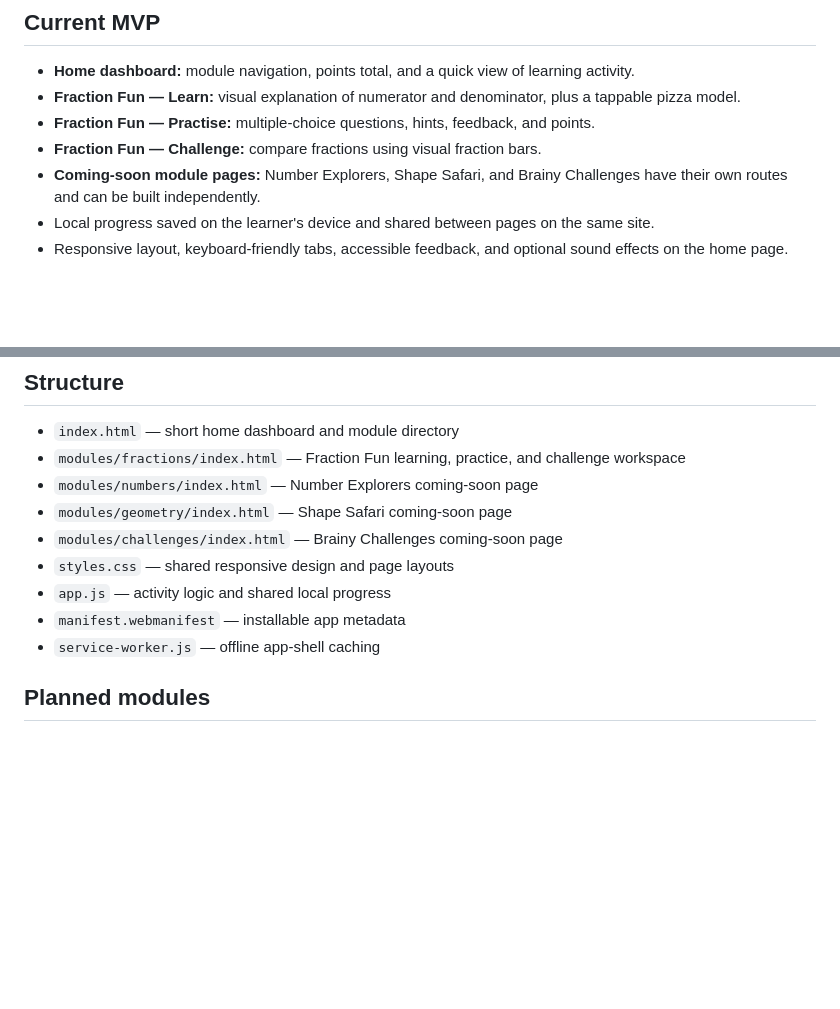
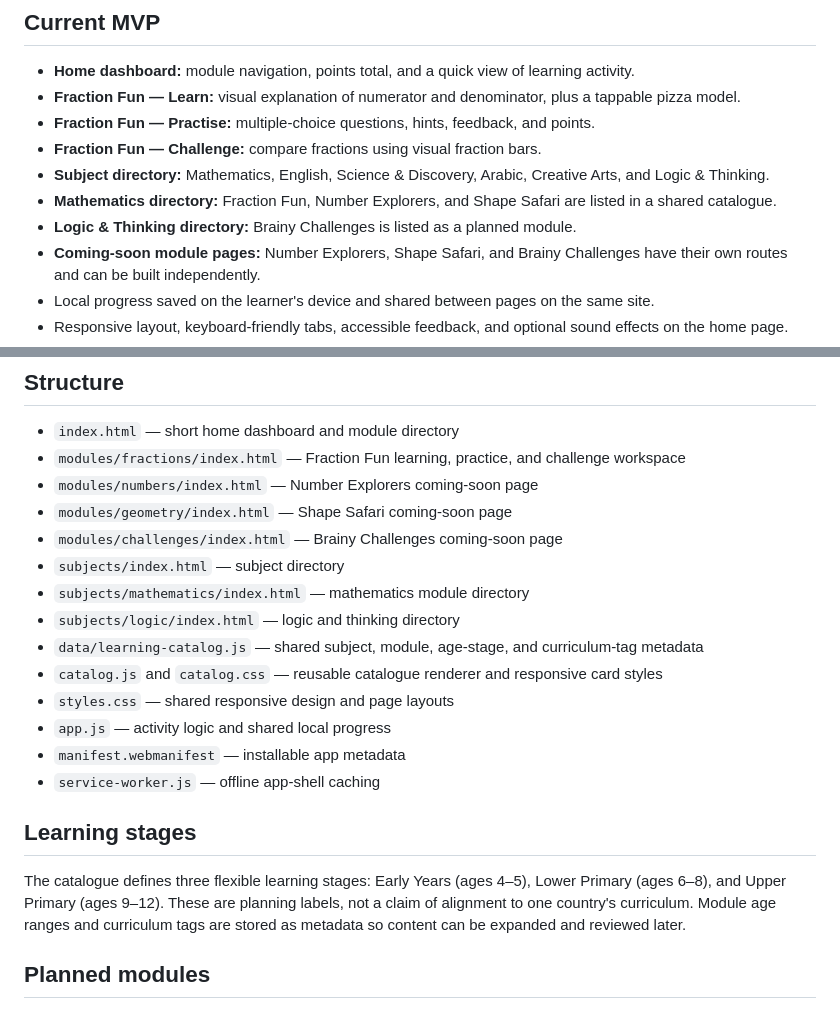
Before and after one commit to aazeezmukhtar/maths-playground, a Markdown page: README.md, 2 parts joined by grey strips. Drawn GitHub-style; blank space fills up the shorter version.

Commit message:
Phase 2: document subject and module framework

```diff
--- a/README.md
+++ b/README.md
@@ -10,6 +10,9 @@ The app is static and account-free: learners can open the shared link without cr
 - **Fraction Fun — Learn:** visual explanation of numerator and denominator, plus a tappable pizza model.
 - **Fraction Fun — Practise:** multiple-choice questions, hints, feedback, and points.
 - **Fraction Fun — Challenge:** compare fractions using visual fraction bars.
+- **Subject directory:** Mathematics, English, Science & Discovery, Arabic, Creative Arts, and Logic & Thinking.
+- **Mathematics directory:** Fraction Fun, Number Explorers, and Shape Safari are listed in a shared catalogue.
+- **Logic & Thinking directory:** Brainy Challenges is listed as a planned module.
 - **Coming-soon module pages:** Number Explorers, Shape Safari, and Brainy Challenges have their own routes and can be built independently.
 - Local progress saved on the learner's device and shared between pages on the same site.
 - Responsive layout, keyboard-friendly tabs, accessible feedback, and optional sound effects on the home page.
@@ -35,10 +38,19 @@ You can also deploy the repository as a static site on GitHub Pages or another s
 - `modules/numbers/index.html` — Number Explorers coming-soon page
 - `modules/geometry/index.html` — Shape Safari coming-soon page
 - `modules/challenges/index.html` — Brainy Challenges coming-soon page
+- `subjects/index.html` — subject directory
+- `subjects/mathematics/index.html` — mathematics module directory
+- `subjects/logic/index.html` — logic and thinking directory
+- `data/learning-catalog.js` — shared subject, module, age-stage, and curriculum-tag metadata
+- `catalog.js` and `catalog.css` — reusable catalogue renderer and responsive card styles
 - `styles.css` — shared responsive design and page layouts
 - `app.js` — activity logic and shared local progress
 - `manifest.webmanifest` — installable app metadata
 - `service-worker.js` — offline app-shell caching
+
+## Learning stages
+
+The catalogue defines three flexible learning stages: Early Years (ages 4–5), Lower Primary (ages 6–8), and Upper Primary (ages 9–12). These are planning labels, not a claim of alignment to one country's curriculum. Module age ranges and curriculum tags are stored as metadata so content can be expanded and reviewed later.
 
 ## Planned modules
 
```
